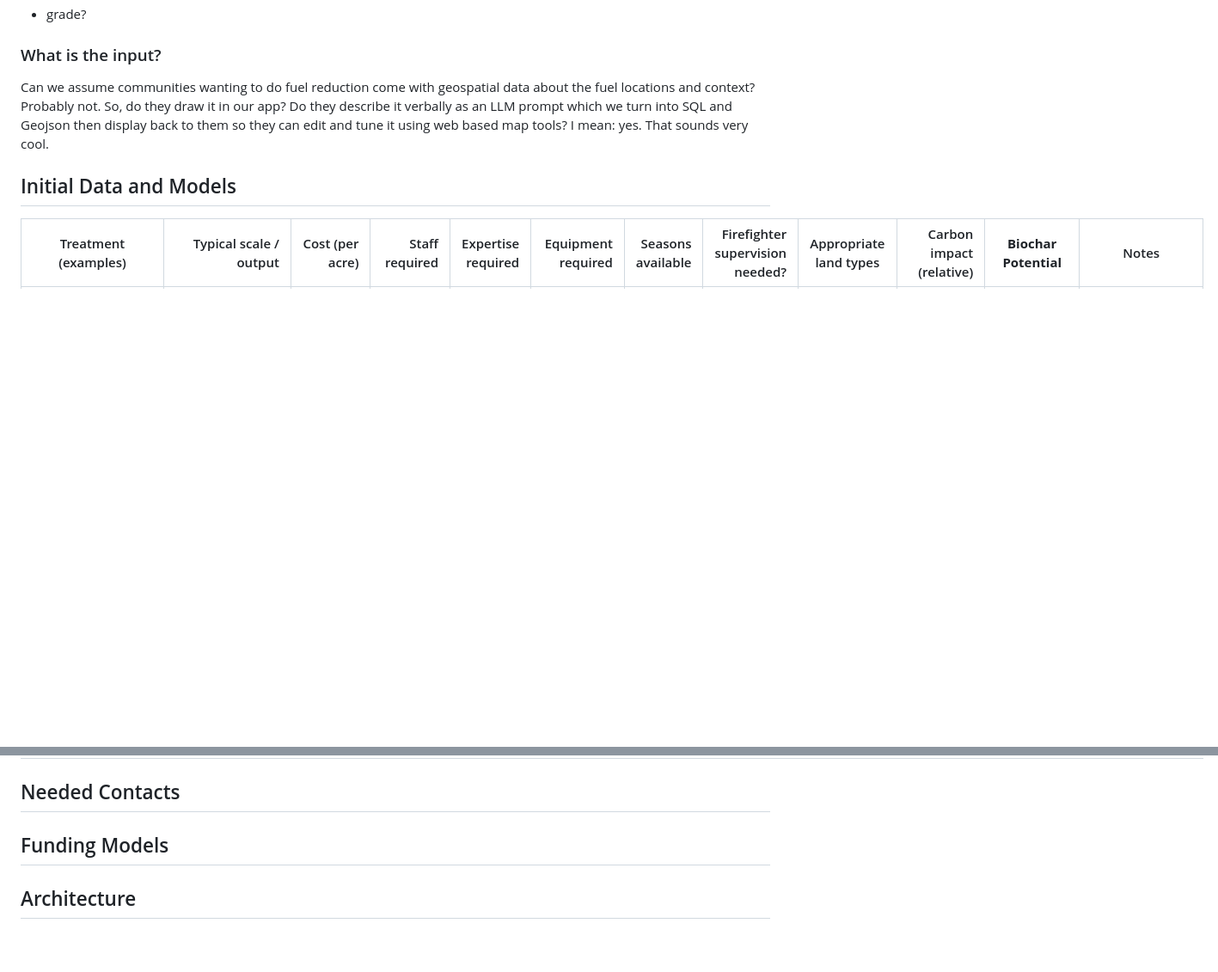
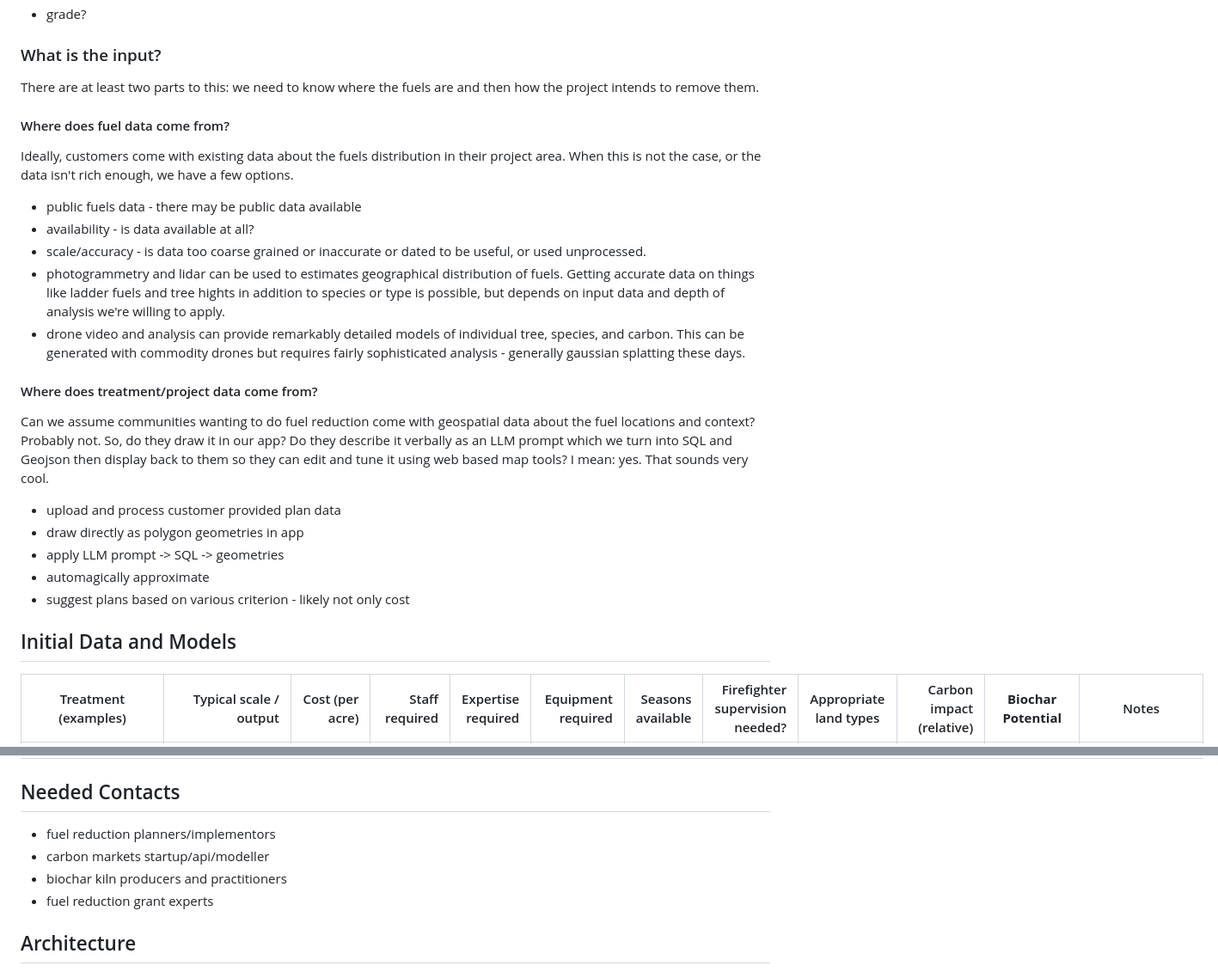
Before and after one commit to scotfree/fuelscape, a Markdown page: README.md, 2 parts joined by grey strips. Shown at 86% size. Drawn GitHub-style; blank space fills up the shorter version.

```diff
--- a/README.md
+++ b/README.md
@@ -35,12 +35,31 @@ Guessed Parameters:
 * grade?
 
 ### What is the input?
+
+There are at least two parts to this: we need to know where the fuels are and then how the project intends to remove them.
+
+#### Where does fuel data come from?
+Ideally, customers come with existing data about the fuels distribution in their project area.
+When this is not the case, or the data isn't rich enough, we have a few options.
+
+* public fuels data - there may be public data available
+ * availability - is data available at all?
+ * scale/accuracy - is data too coarse grained or inaccurate or dated to be useful, or used unprocessed.
+* photogrammetry and lidar can be used to estimates geographical distribution of fuels. Getting accurate data on things like ladder fuels and tree hights in addition to species or type is possible, but depends on input data and depth of analysis we're willing to apply.
+* drone video and analysis can provide remarkably detailed models of individual tree, species, and carbon. This can be generated with commodity drones but requires fairly sophisticated analysis - generally gaussian splatting these days.
+
+
+#### Where does treatment/project data come from?
 Can we assume communities wanting to do fuel reduction come with geospatial data about the fuel locations and context?
 Probably not.
 So, do they draw it in our app?
 Do they describe it verbally as an LLM prompt which we turn into SQL and Geojson then display back to them so they can edit and tune it using web based map tools? I mean: yes. That sounds very cool.
 
-
+* upload and process customer provided plan data
+* draw directly as polygon geometries in app
+* apply LLM prompt -> SQL -> geometries
+* automagically approximate
+* suggest plans based on various criterion - likely not only cost
 
 
 ## Initial Data and Models
@@ -72,7 +91,10 @@ Do they describe it verbally as an LLM prompt which we turn into SQL and Geojson
 
 ## Needed Contacts
 
-## Funding Models
+* fuel reduction planners/implementors
+* carbon markets startup/api/modeller
+* biochar kiln producers and practitioners
+* fuel reduction grant experts
 
 ## Architecture
 * cloud service - serverless
```
